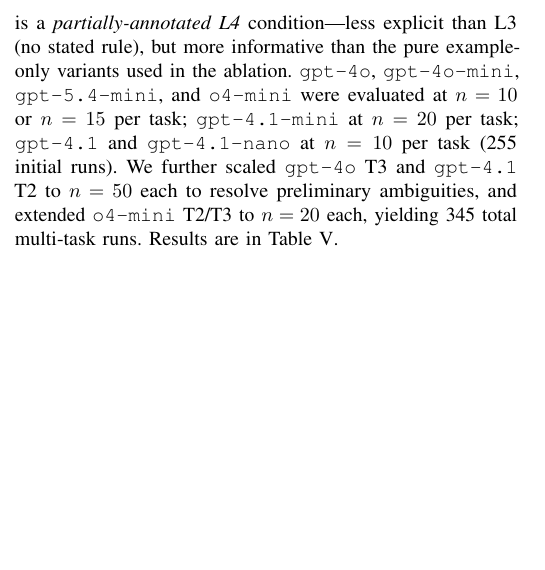
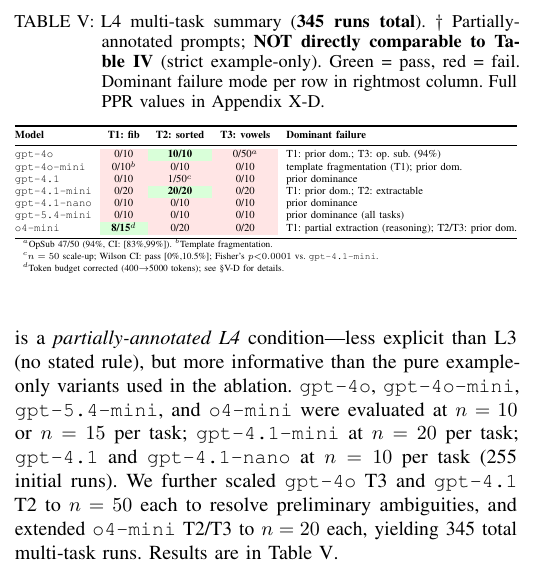
Before and after one commit to Jaeyeong-CHOI/cse307-open-project, a LaTeX paper (paper/overleaf/main.tex, which reads paper/overleaf/sections/05_results.tex, paper/overleaf/sections/10_appendix_experiment_details.tex): part of one column of page 6 of 12, cut at the place of the change, the shorter picture padded with empty space. The pictures show the PDF file paper/overleaf/main.pdf that the author committed with the source.

Commit message:
paper: C1 Table4 compact (7-row summary + PPR appendix), M5 title hedge, M7 multicode arXiv ID fix; 12p 0 errors

```diff
--- a/paper/overleaf/sections/05_results.tex
+++ b/paper/overleaf/sections/05_results.tex
@@ -195,10 +195,12 @@
 
 To assess whether pattern blindness extends beyond Fibonacci, we evaluated all seven models on three tasks: T1 (\texttt{fibonacci}), T2 (\texttt{is\_sorted}), and T3 (\texttt{count\_vowels}). The multi-task prompt uses inline code comments that partially annotate the inversion rule (\textit{e.g.}, \texttt{\# runs when a > b is FALSE, i.e., a <= b}); this is a \emph{partially-annotated L4} condition---less explicit than L3 (no stated rule), but more informative than the pure example-only variants used in the ablation. \texttt{gpt-4o}, \texttt{gpt-4o-mini}, \texttt{gpt-5.4-mini}, and \texttt{o4-mini} were evaluated at $n=10$ or $n=15$ per task; \texttt{gpt-4.1-mini} at $n=20$ per task; \texttt{gpt-4.1} and \texttt{gpt-4.1-nano} at $n=10$ per task (255 initial runs). We further scaled \texttt{gpt-4o} T3 and \texttt{gpt-4.1} T2 to $n=50$ each to resolve preliminary ambiguities, and extended \texttt{o4-mini} T2/T3 to $n=20$ each, yielding 345 total multi-task runs. Results are in Table~\ref{tab:l4_multitask}.
 
-\begin{table*}[!t]
+\begin{table}[!t]
 \centering
-\caption{L4 multi-task generalization (\textbf{345 total runs}). \textbf{$\ddagger$ Partially-annotated prompts; NOT directly comparable to Table~\ref{tab:l4_ablation} (strict example-only).} Each cell: pass/n; PPR in parentheses. T1=fibonacci, T2=is\_sorted, T3=count\_vowels.}
+\caption{L4 multi-task summary (\textbf{345 runs total}). $\dagger$~Partially-annotated prompts; \textbf{NOT directly comparable to Table~\ref{tab:l4_ablation}}~(strict example-only). Green = pass, red = fail. Dominant failure mode per row in rightmost column. Full PPR values in Appendix~\ref{sec:appendix_l4_multitask_ppr}.}
 \label{tab:l4_multitask}
-\small
-\begin{tabular}{@{}l ccc ccc ccc@{}}
+\footnotesize
+\resizebox{\columnwidth}{!}{%
+\begin{tabular}{@{}l ccc l@{}}
 \toprule
+\textbf{Model} & \textbf{T1: fib} & \textbf{T2: sorted} & \textbf{T3: vowels} & \textbf{Dominant failure} \\
@@ -208 +207,8 @@
 \midrule
+\texttt{gpt-4o}       & \cellcolor{red!10}0/10   & \cellcolor{green!15}\textbf{10/10} & \cellcolor{red!10}0/50$^a$  & T1: prior dom.; T3: op.\ sub.\ (94\%) \\
+\texttt{gpt-4o-mini}  & \cellcolor{red!10}0/10$^b$& \cellcolor{red!10}0/10            & \cellcolor{red!10}0/10      & template fragmentation (T1); prior dom. \\
+\texttt{gpt-4.1}      & \cellcolor{red!10}0/10   & \cellcolor{red!10}1/50$^c$         & \cellcolor{red!10}0/10      & prior dominance \\
+\texttt{gpt-4.1-mini} & \cellcolor{red!10}0/20   & \cellcolor{green!15}\textbf{20/20} & \cellcolor{red!10}0/20      & T1: prior dom.; T2: extractable \\
+\texttt{gpt-4.1-nano} & \cellcolor{red!10}0/10   & \cellcolor{red!10}0/10             & \cellcolor{red!10}0/10      & prior dominance \\
+\texttt{gpt-5.4-mini} & \cellcolor{red!10}0/10   & \cellcolor{red!10}0/10             & \cellcolor{red!10}0/10      & prior dominance (all tasks) \\
+\texttt{o4-mini}      & \cellcolor{green!15}\textbf{8/15}$^d$ & \cellcolor{red!10}0/20 & \cellcolor{red!10}0/20 & T1: partial extraction (reasoning); T2/T3: prior dom. \\
@@ -216 +215,6 @@
 \bottomrule
+\multicolumn{5}{l}{\scriptsize $^a$OpSub 47/50 (94\%, CI: [83\%,99\%]).\ $^b$Template fragmentation.} \\
+\multicolumn{5}{l}{\scriptsize $^c$$n=50$ scale-up; Wilson CI: pass [0\%,10.5\%]; Fisher's $p{<}0.0001$ vs.\ \texttt{gpt-4.1-mini}.} \\
+\multicolumn{5}{l}{\scriptsize $^d$Token budget corrected (400$\to$5000 tokens); see \S\ref{sec:l4_ablation} for details.} \\
+\end{tabular}}
+\end{table}
--- a/paper/overleaf/sections/10_appendix_experiment_details.tex
+++ b/paper/overleaf/sections/10_appendix_experiment_details.tex
@@ -76,3 +76,13 @@
 \end{tabular}
 \end{table}
 
+\subsection{L4 Multi-Task Full PPR Values}
+\label{sec:appendix_l4_multitask_ppr}
+Full Python Prior Rate (PPR) values for Table~\ref{tab:l4_multitask}. PPR = fraction of outputs matching canonical Python prior (lower = more L4-compliant). Pass rate = 0 for all cells except \texttt{gpt-4o} T2, \texttt{gpt-4.1-mini} T2, and \texttt{o4-mini} T1.
+
+\begin{table}[h]
+\centering
+\caption{L4 multi-task full PPR. $\dagger$~Partially-annotated prompts (not comparable to Table~\ref{tab:l4_ablation}).}
+\label{tab:appendix_l4_ppr}
+\footnotesize
+\resizebox{\columnwidth}{!}{%
@@ -78,0 +94 @@
+\midrule
@@ -79,3 +102,7 @@
+\bottomrule
+\end{tabular}}
+\end{table}
+
 \subsection{Execution config snapshot (non-secret)}
 \begin{table}[h]
 \caption{Key runtime settings}
```
Also changed, not shown: paper/overleaf/main.tex (+1 -1 lines), paper/overleaf/refs.bib (+1 -1 lines), paper/overleaf/main.bbl, paper/overleaf/main.pdf, paper/overleaf/sections/05_results.tex (21 more changed lines), paper/overleaf/sections/10_appendix_experiment_details.tex (12 more changed lines), 5 other files.
